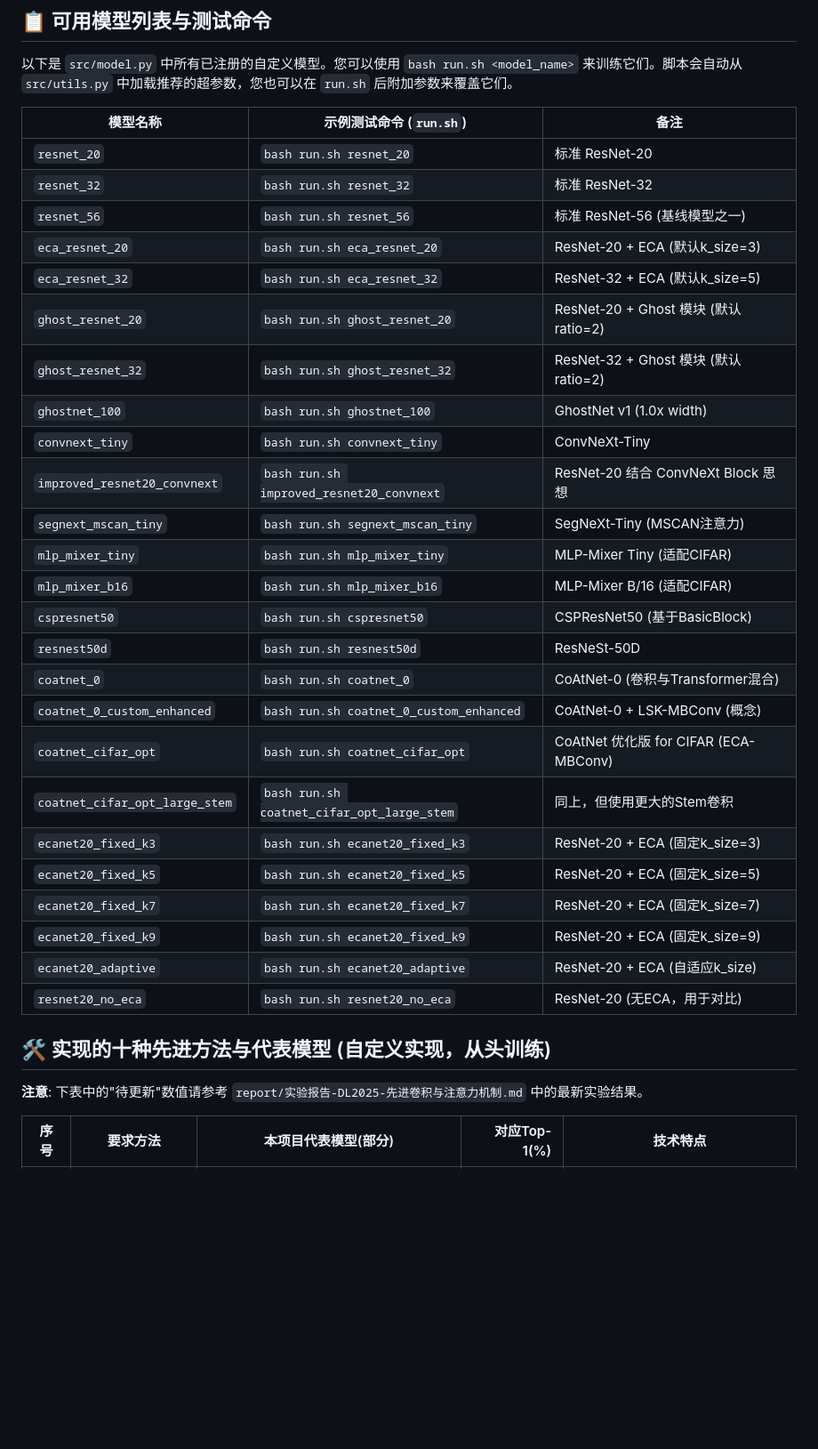
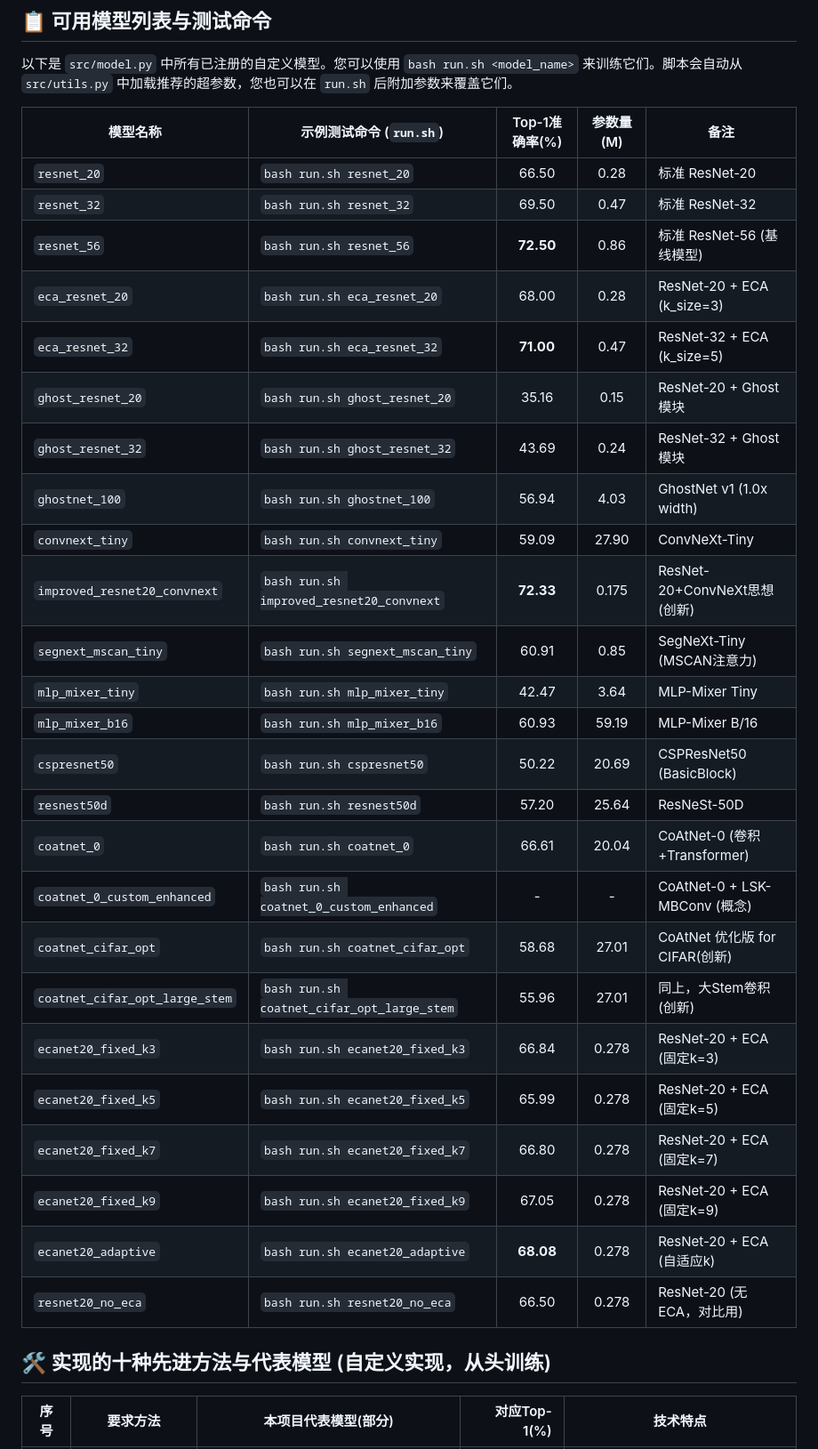
Before and after one commit to GH2050/Deep-Learning-2025-Spring, a Markdown page: README.md, the part around one of its changes. Shown at 89% size. Rendered like a GitHub page; blank space fills up the shorter version.

```diff
--- a/README.md
+++ b/README.md
@@ -197,37 +243,35 @@ python test_all_models.py
 
 以下是 `src/model.py` 中所有已注册的自定义模型。您可以使用 `bash run.sh <model_name>` 来训练它们。脚本会自动从 `src/utils.py` 中加载推荐的超参数，您也可以在 `run.sh` 后附加参数来覆盖它们。
 
-| 模型名称                        | 示例测试命令 (`run.sh`)         | 备注                                    |
-|---------------------------------|---------------------------------|-----------------------------------------|
-| `resnet_20`                     | `bash run.sh resnet_20`         | 标准 ResNet-20                          |
-| `resnet_32`                     | `bash run.sh resnet_32`         | 标准 ResNet-32                          |
-| `resnet_56`                     | `bash run.sh resnet_56`         | 标准 ResNet-56 (基线模型之一)           |
-| `eca_resnet_20`                 | `bash run.sh eca_resnet_20`     | ResNet-20 + ECA (默认k_size=3)          |
-| `eca_resnet_32`                 | `bash run.sh eca_resnet_32`     | ResNet-32 + ECA (默认k_size=5)          |
-| `ghost_resnet_20`               | `bash run.sh ghost_resnet_20`   | ResNet-20 + Ghost 模块 (默认ratio=2)    |
-| `ghost_resnet_32`               | `bash run.sh ghost_resnet_32`   | ResNet-32 + Ghost 模块 (默认ratio=2)    |
-| `ghostnet_100`                  | `bash run.sh ghostnet_100`      | GhostNet v1 (1.0x width)                |
-| `convnext_tiny`                 | `bash run.sh convnext_tiny`     | ConvNeXt-Tiny                           |
-| `improved_resnet20_convnext`    | `bash run.sh improved_resnet20_convnext` | ResNet-20 结合 ConvNeXt Block 思想 |
-| `segnext_mscan_tiny`            | `bash run.sh segnext_mscan_tiny` | SegNeXt-Tiny (MSCAN注意力)             |
-| `mlp_mixer_tiny`                | `bash run.sh mlp_mixer_tiny`    | MLP-Mixer Tiny (适配CIFAR)              |
-| `mlp_mixer_b16`                 | `bash run.sh mlp_mixer_b16`     | MLP-Mixer B/16 (适配CIFAR)              |
-| `cspresnet50`                   | `bash run.sh cspresnet50`       | CSPResNet50 (基于BasicBlock)            |
-| `resnest50d`                    | `bash run.sh resnest50d`        | ResNeSt-50D                             |
-| `coatnet_0`                     | `bash run.sh coatnet_0`         | CoAtNet-0 (卷积与Transformer混合)     |
-| `coatnet_0_custom_enhanced`     | `bash run.sh coatnet_0_custom_enhanced` | CoAtNet-0 + LSK-MBConv (概念)        |
-| `coatnet_cifar_opt`             | `bash run.sh coatnet_cifar_opt` | CoAtNet 优化版 for CIFAR (ECA-MBConv) |
-| `coatnet_cifar_opt_large_stem`  | `bash run.sh coatnet_cifar_opt_large_stem` | 同上，但使用更大的Stem卷积          |
-| `ecanet20_fixed_k3`             | `bash run.sh ecanet20_fixed_k3` | ResNet-20 + ECA (固定k_size=3)        |
-| `ecanet20_fixed_k5`             | `bash run.sh ecanet20_fixed_k5` | ResNet-20 + ECA (固定k_size=5)        |
-| `ecanet20_fixed_k7`             | `bash run.sh ecanet20_fixed_k7` | ResNet-20 + ECA (固定k_size=7)        |
-| `ecanet20_fixed_k9`             | `bash run.sh ecanet20_fixed_k9` | ResNet-20 + ECA (固定k_size=9)        |
-| `ecanet20_adaptive`             | `bash run.sh ecanet20_adaptive` | ResNet-20 + ECA (自适应k_size)        |
-| `resnet20_no_eca`               | `bash run.sh resnet20_no_eca`   | ResNet-20 (无ECA，用于对比)           |
+| 模型名称                        | 示例测试命令 (`run.sh`)         | Top-1准确率(%) | 参数量(M) | 备注                          |
+|---------------------------------|---------------------------------|:--------------:|:---------:|-------------------------------|
+| `resnet_20`                     | `bash run.sh resnet_20`         | 66.50          | 0.28      | 标准 ResNet-20                |
+| `resnet_32`                     | `bash run.sh resnet_32`         | 69.50          | 0.47      | 标准 ResNet-32                |
+| `resnet_56`                     | `bash run.sh resnet_56`         | **72.50**      | 0.86      | 标准 ResNet-56 (基线模型)     |
+| `eca_resnet_20`                 | `bash run.sh eca_resnet_20`     | 68.00          | 0.28      | ResNet-20 + ECA (k_size=3)    |
+| `eca_resnet_32`                 | `bash run.sh eca_resnet_32`     | **71.00**      | 0.47      | ResNet-32 + ECA (k_size=5)    |
+| `ghost_resnet_20`               | `bash run.sh ghost_resnet_20`   | 35.16          | 0.15      | ResNet-20 + Ghost 模块        |
+| `ghost_resnet_32`               | `bash run.sh ghost_resnet_32`   | 43.69          | 0.24      | ResNet-32 + Ghost 模块        |
+| `ghostnet_100`                  | `bash run.sh ghostnet_100`      | 56.94          | 4.03      | GhostNet v1 (1.0x width)      |
+| `convnext_tiny`                 | `bash run.sh convnext_tiny`     | 59.09          | 27.90     | ConvNeXt-Tiny                 |
+| `improved_resnet20_convnext`    | `bash run.sh improved_resnet20_convnext` | **72.33** | 0.175 | ResNet-20+ConvNeXt思想(创新) |
+| `segnext_mscan_tiny`            | `bash run.sh segnext_mscan_tiny` | 60.91         | 0.85      | SegNeXt-Tiny (MSCAN注意力)    |
+| `mlp_mixer_tiny`                | `bash run.sh mlp_mixer_tiny`    | 42.47          | 3.64      | MLP-Mixer Tiny                |
+| `mlp_mixer_b16`                 | `bash run.sh mlp_mixer_b16`     | 60.93          | 59.19     | MLP-Mixer B/16                |
+| `cspresnet50`                   | `bash run.sh cspresnet50`       | 50.22          | 20.69     | CSPResNet50 (BasicBlock)      |
+| `resnest50d`                    | `bash run.sh resnest50d`        | 57.20          | 25.64     | ResNeSt-50D                   |
+| `coatnet_0`                     | `bash run.sh coatnet_0`         | 66.61          | 20.04     | CoAtNet-0 (卷积+Transformer)  |
+| `coatnet_0_custom_enhanced`     | `bash run.sh coatnet_0_custom_enhanced` | -     | -         | CoAtNet-0 + LSK-MBConv (概念) |
+| `coatnet_cifar_opt`             | `bash run.sh coatnet_cifar_opt` | 58.68         | 27.01     | CoAtNet 优化版 for CIFAR(创新)|
+| `coatnet_cifar_opt_large_stem`  | `bash run.sh coatnet_cifar_opt_large_stem` | 55.96 | 27.01  | 同上，大Stem卷积(创新)       |
+| `ecanet20_fixed_k3`             | `bash run.sh ecanet20_fixed_k3` | 66.84         | 0.278     | ResNet-20 + ECA (固定k=3)     |
+| `ecanet20_fixed_k5`             | `bash run.sh ecanet20_fixed_k5` | 65.99         | 0.278     | ResNet-20 + ECA (固定k=5)     |
+| `ecanet20_fixed_k7`             | `bash run.sh ecanet20_fixed_k7` | 66.80         | 0.278     | ResNet-20 + ECA (固定k=7)     |
+| `ecanet20_fixed_k9`             | `bash run.sh ecanet20_fixed_k9` | 67.05         | 0.278     | ResNet-20 + ECA (固定k=9)     |
+| `ecanet20_adaptive`             | `bash run.sh ecanet20_adaptive` | **68.08**     | 0.278     | ResNet-20 + ECA (自适应k)     |
+| `resnet20_no_eca`               | `bash run.sh resnet20_no_eca`   | 66.50         | 0.278     | ResNet-20 (无ECA，对比用)     |
 
 ## 🛠️ 实现的十种先进方法与代表模型 (自定义实现，从头训练)
 
-**注意**: 下表中的"待更新"数值请参考 `report/实验报告-DL2025-先进卷积与注意力机制.md` 中的最新实验结果。
-
 | 序号 | 要求方法         | 本项目代表模型(部分)                  | 对应Top-1(%) | 技术特点                         |
 |:----:|------------------|---------------------------------------|-----------------:|----------------------------------|
```
Also changed, not shown: other parts of README.md (+140 -94 lines), report/演示文稿大纲-DL2025.md (deleted, +0 -280 lines).
